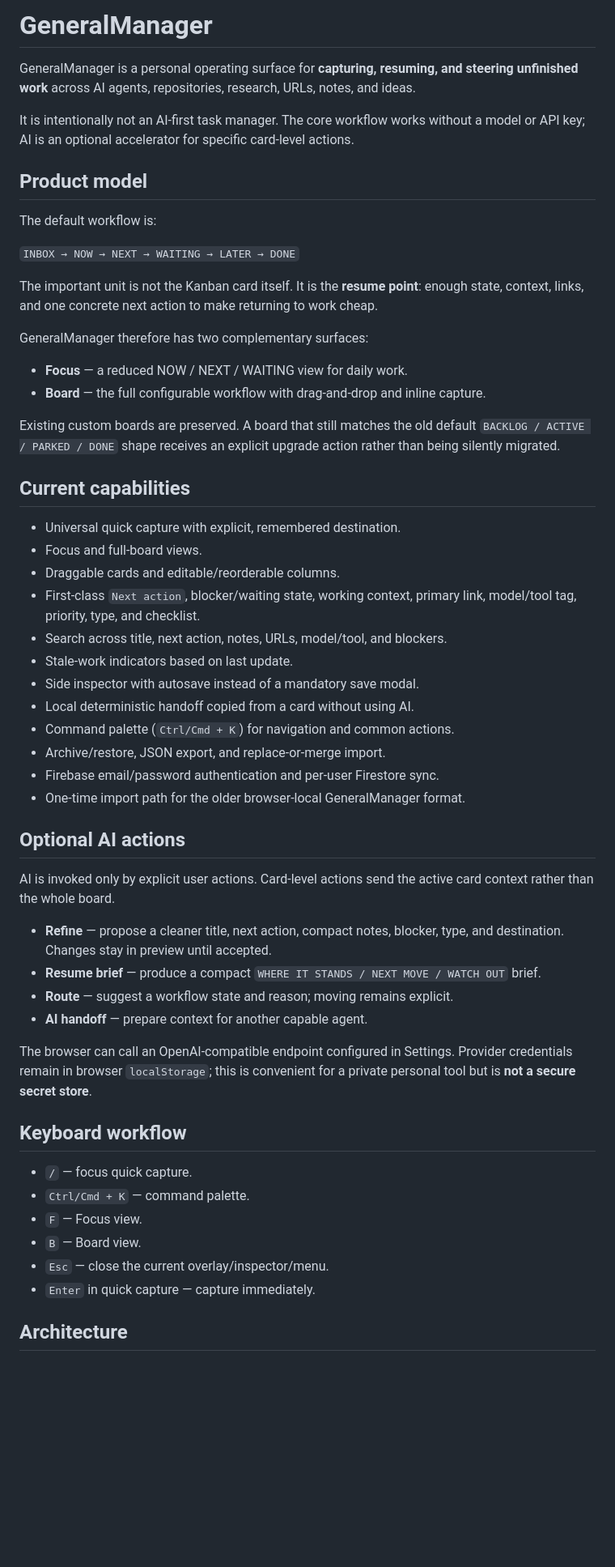
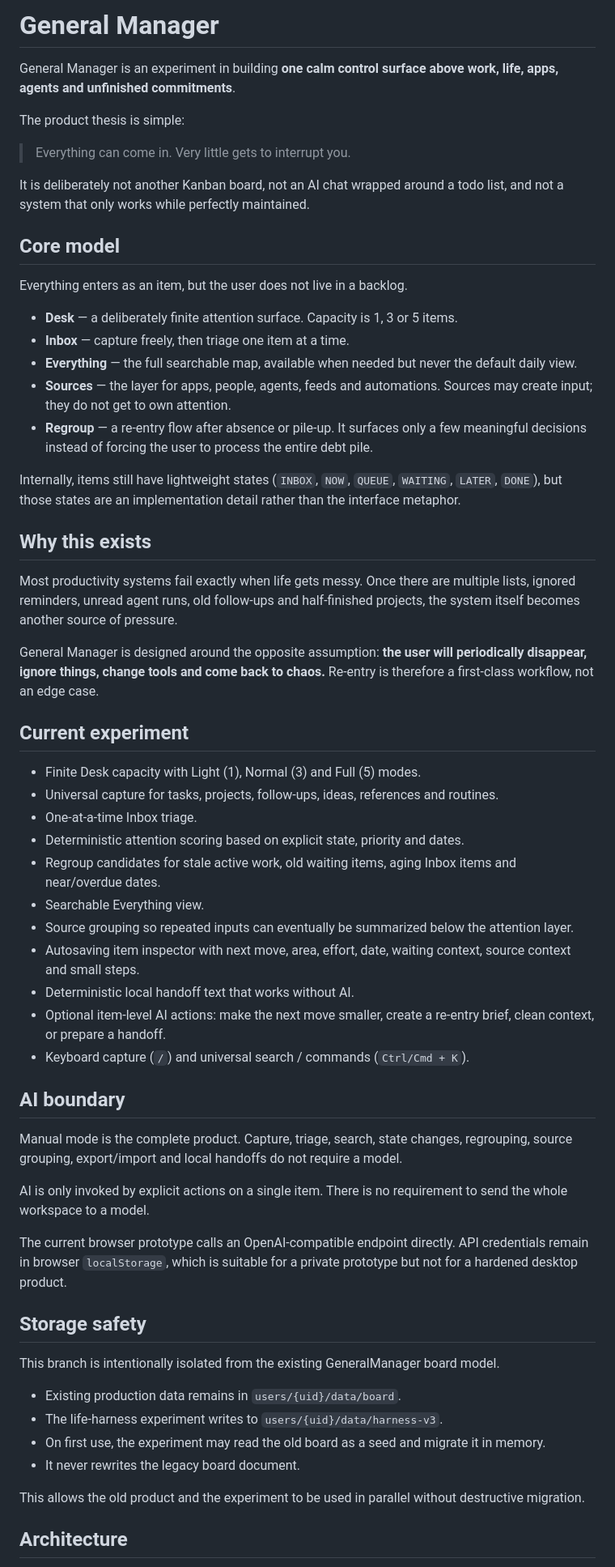
Before and after one commit to igoingtodevx/GeneralManager, a Markdown page: README.md, the part around one of its changes. Shown at 81% size. GitHub-like rendering; blank space fills up the shorter version.

Commit message:
Document life harness experiment

```diff
--- a/README.md
+++ b/README.md
@@ -1,58 +1,63 @@
-# GeneralManager
+# General Manager
 
-GeneralManager is a personal operating surface for **capturing, resuming, and steering unfinished work** across AI agents, repositories, research, URLs, notes, and ideas.
+General Manager is an experiment in building **one calm control surface above work, life, apps, agents and unfinished commitments**.
 
-It is intentionally not an AI-first task manager. The core workflow works without a model or API key; AI is an optional accelerator for specific card-level actions.
+The product thesis is simple:
 
-## Product model
+> Everything can come in. Very little gets to interrupt you.
 
-The default workflow is:
+It is deliberately not another Kanban board, not an AI chat wrapped around a todo list, and not a system that only works while perfectly maintained.
 
-`INBOX → NOW → NEXT → WAITING → LATER → DONE`
+## Core model
 
-The important unit is not the Kanban card itself. It is the **resume point**: enough state, context, links, and one concrete next action to make returning to work cheap.
+Everything enters as an item, but the user does not live in a backlog.
 
-GeneralManager therefore has two complementary surfaces:
+- **Desk** — a deliberately finite attention surface. Capacity is 1, 3 or 5 items.
+- **Inbox** — capture freely, then triage one item at a time.
+- **Everything** — the full searchable map, available when needed but never the default daily view.
+- **Sources** — the layer for apps, people, agents, feeds and automations. Sources may create input; they do not get to own attention.
+- **Regroup** — a re-entry flow after absence or pile-up. It surfaces only a few meaningful decisions instead of forcing the user to process the entire debt pile.
 
-- **Focus** — a reduced NOW / NEXT / WAITING view for daily work.
-- **Board** — the full configurable workflow with drag-and-drop and inline capture.
+Internally, items still have lightweight states (`INBOX`, `NOW`, `QUEUE`, `WAITING`, `LATER`, `DONE`), but those states are an implementation detail rather than the interface metaphor.
 
-Existing custom boards are preserved. A board that still matches the old default `BACKLOG / ACTIVE / PARKED / DONE` shape receives an explicit upgrade action rather than being silently migrated.
+## Why this exists
 
-## Current capabilities
+Most productivity systems fail exactly when life gets messy. Once there are multiple lists, ignored reminders, unread agent runs, old follow-ups and half-finished projects, the system itself becomes another source of pressure.
 
-- Universal quick capture with explicit, remembered destination.
-- Focus and full-board views.
-- Draggable cards and editable/reorderable columns.
-- First-class `Next action`, blocker/waiting state, working context, primary link, model/tool tag, priority, type, and checklist.
-- Search across title, next action, notes, URLs, model/tool, and blockers.
-- Stale-work indicators based on last update.
-- Side inspector with autosave instead of a mandatory save modal.
-- Local deterministic handoff copied from a card without using AI.
-- Command palette (`Ctrl/Cmd + K`) for navigation and common actions.
-- Archive/restore, JSON export, and replace-or-merge import.
-- Firebase email/password authentication and per-user Firestore sync.
-- One-time import path for the older browser-local GeneralManager format.
+General Manager is designed around the opposite assumption: **the user will periodically disappear, ignore things, change tools and come back to chaos.** Re-entry is therefore a first-class workflow, not an edge case.
 
-## Optional AI actions
+## Current experiment
 
-AI is invoked only by explicit user actions. Card-level actions send the active card context rather than the whole board.
+- Finite Desk capacity with Light (1), Normal (3) and Full (5) modes.
+- Universal capture for tasks, projects, follow-ups, ideas, references and routines.
+- One-at-a-time Inbox triage.
+- Deterministic attention scoring based on explicit state, priority and dates.
+- Regroup candidates for stale active work, old waiting items, aging Inbox items and near/overdue dates.
+- Searchable Everything view.
+- Source grouping so repeated inputs can eventually be summarized below the attention layer.
+- Autosaving item inspector with next move, area, effort, date, waiting context, source context and small steps.
+- Deterministic local handoff text that works without AI.
+- Optional item-level AI actions: make the next move smaller, create a re-entry brief, clean context, or prepare a handoff.
+- Keyboard capture (`/`) and universal search / commands (`Ctrl/Cmd + K`).
 
-- **Refine** — propose a cleaner title, next action, compact notes, blocker, type, and destination. Changes stay in preview until accepted.
-- **Resume brief** — produce a compact `WHERE IT STANDS / NEXT MOVE / WATCH OUT` brief.
-- **Route** — suggest a workflow state and reason; moving remains explicit.
-- **AI handoff** — prepare context for another capable agent.
+## AI boundary
 
-The browser can call an OpenAI-compatible endpoint configured in Settings. Provider credentials remain in browser `localStorage`; this is convenient for a private personal tool but is **not a secure secret store**.
+Manual mode is the complete product. Capture, triage, search, state changes, regrouping, source grouping, export/import and local handoffs do not require a model.
 
-## Keyboard workflow
+AI is only invoked by explicit actions on a single item. There is no requirement to send the whole workspace to a model.
 
-- `/` — focus quick capture.
-- `Ctrl/Cmd + K` — command palette.
-- `F` — Focus view.
-- `B` — Board view.
-- `Esc` — close the current overlay/inspector/menu.
-- `Enter` in quick capture — capture immediately.
+The current browser prototype calls an OpenAI-compatible endpoint directly. API credentials remain in browser `localStorage`, which is suitable for a private prototype but not for a hardened desktop product.
+
+## Storage safety
+
+This branch is intentionally isolated from the existing GeneralManager board model.
+
+- Existing production data remains in `users/{uid}/data/board`.
+- The life-harness experiment writes to `users/{uid}/data/harness-v3`.
+- On first use, the experiment may read the old board as a seed and migrate it in memory.
+- It never rewrites the legacy board document.
+
+This allows the old product and the experiment to be used in parallel without destructive migration.
 
 ## Architecture
 
```
Also changed, not shown: other parts of README.md (+9 -25 lines).
